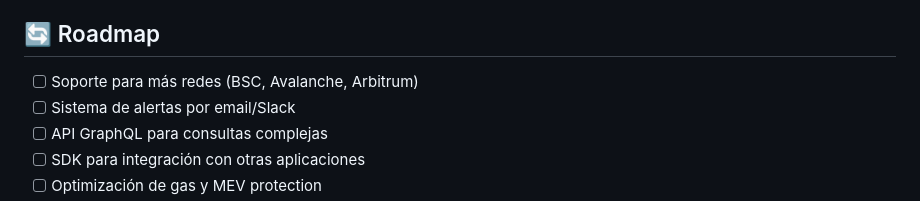
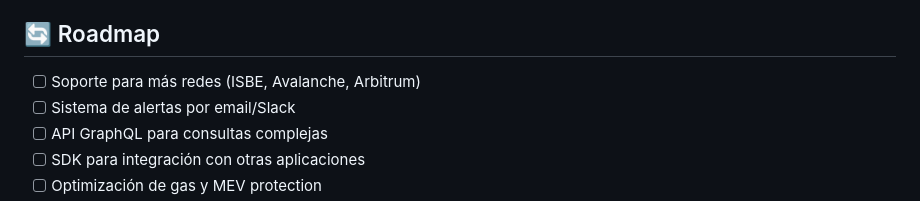
Before and after one commit to Cainuriel/cross-chain-anchoring-example, a Markdown page: README.md, the part around the change. Rendered like a GitHub page.

```diff
--- a/README.md
+++ b/README.md
@@ -164,7 +164,7 @@ Amoy, BSCTestnet y Alastria
 
 ## 🔄 Roadmap
 
-- [ ] Soporte para más redes (BSC, Avalanche, Arbitrum)
+- [ ] Soporte para más redes (ISBE, Avalanche, Arbitrum)
 - [ ] Sistema de alertas por email/Slack
 - [ ] API GraphQL para consultas complejas
 - [ ] SDK para integración con otras aplicaciones
```
